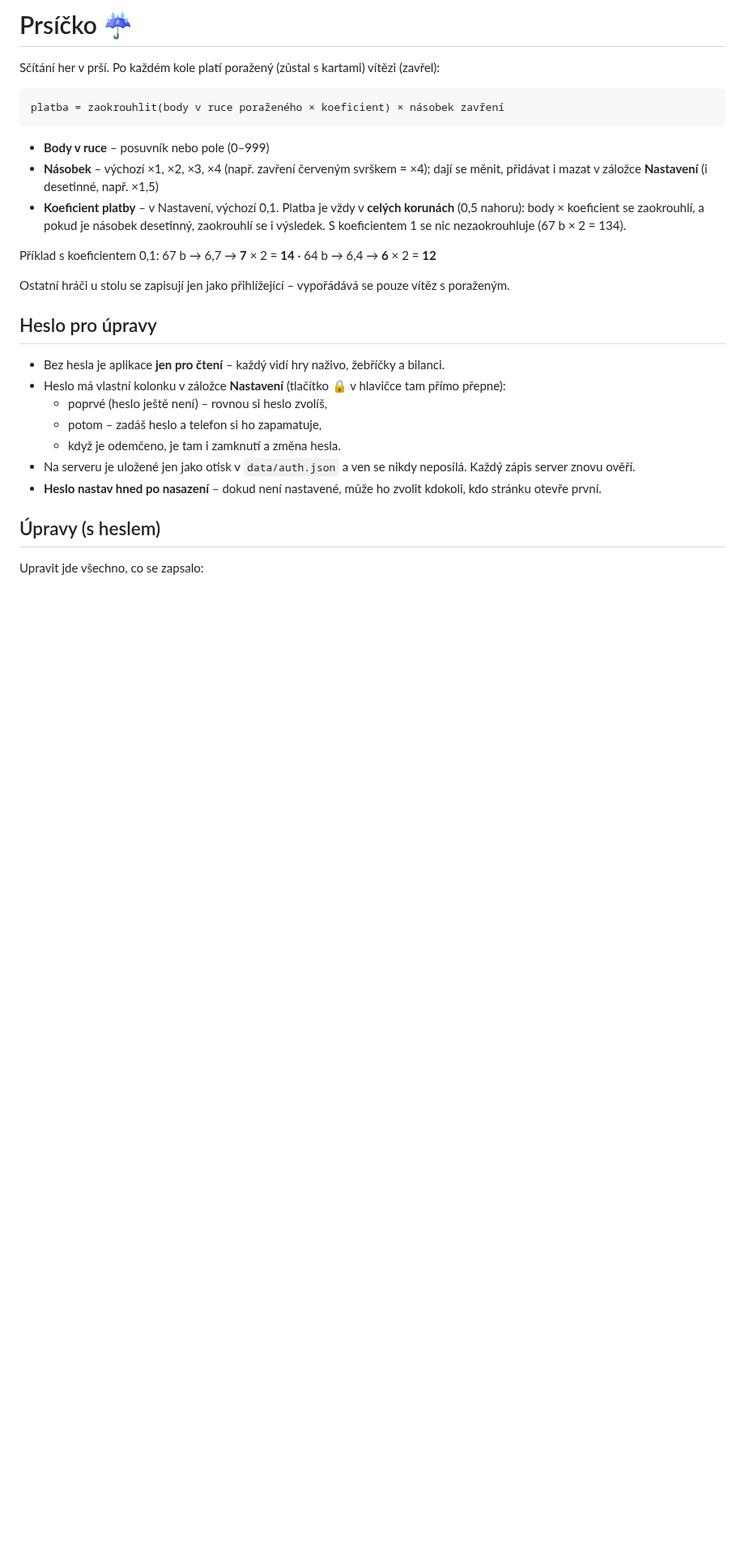
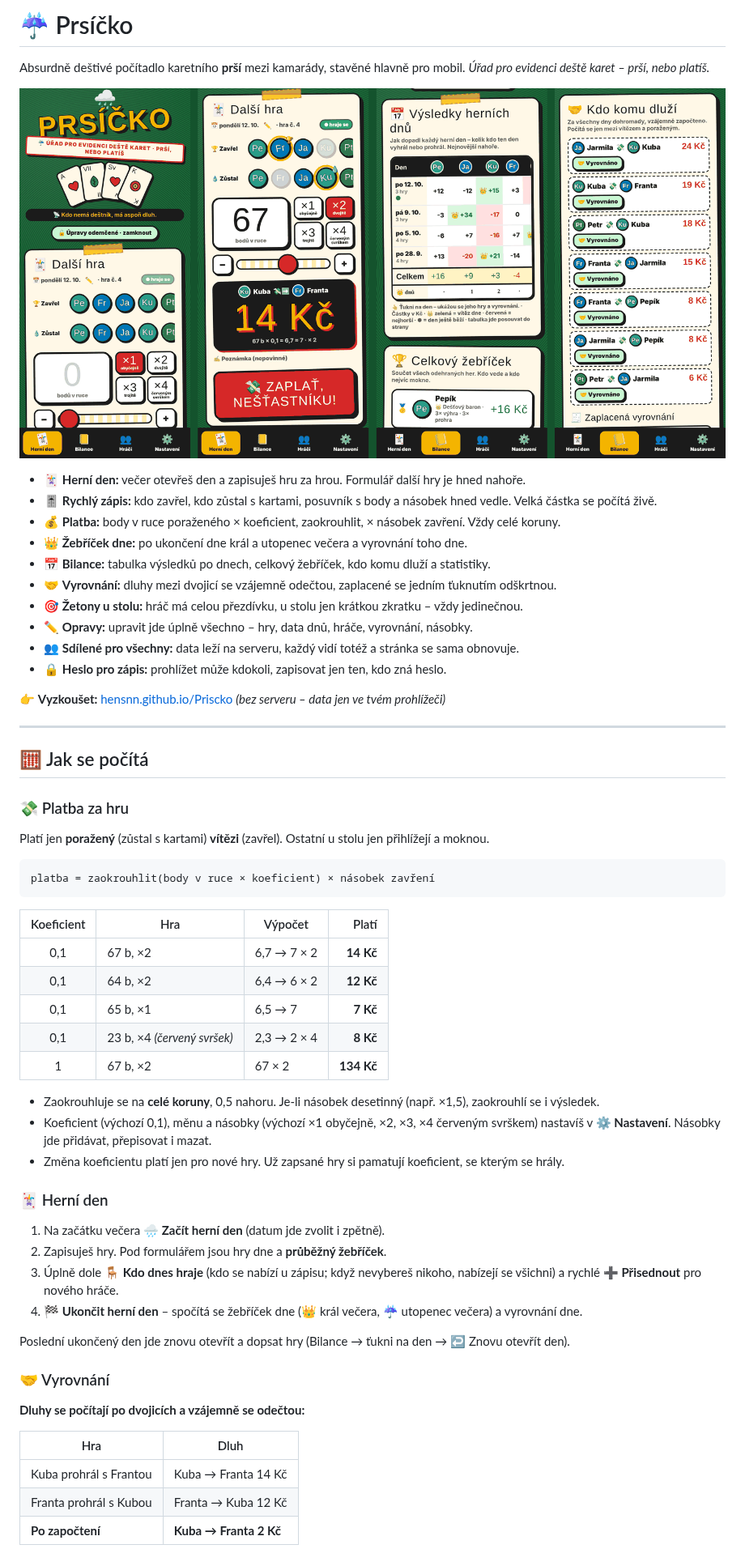
Before and after one commit to hensnn/Priscko, a Markdown page: README.md, the part around one of its changes. Shown at 81% size. Rendered like a GitHub page; pictures changed too: docs/nahled.png (added); blank space fills up the shorter version.

````diff
--- a/README.md
+++ b/README.md
@@ -1,31 +1,63 @@
-# Prsíčko ☔
+# ☔ Prsíčko
 
-Sčítání her v prší. Po každém kole platí poražený (zůstal s kartami) vítězi (zavřel):
+Absurdně deštivé počítadlo karetního **prší** mezi kamarády, stavěné hlavně pro mobil.
+*Úřad pro evidenci deště karet – prší, nebo platíš.*
+
+<p align="center"><img src="docs/nahled.png" alt="Náhled Prsíčka: herní den, zápis hry, výsledky dnů a dluhy" width="100%"></p>
+
+- 🃏 **Herní den:** večer otevřeš den a zapisuješ hru za hrou. Formulář další hry je hned nahoře.
+- 🎚️ **Rychlý zápis:** kdo zavřel, kdo zůstal s kartami, posuvník s body a násobek hned vedle. Velká částka se počítá živě.
+- 💰 **Platba:** body v ruce poraženého × koeficient, zaokrouhlit, × násobek zavření. Vždy celé koruny.
+- 👑 **Žebříček dne:** po ukončení dne král a utopenec večera a vyrovnání toho dne.
+- 📅 **Bilance:** tabulka výsledků po dnech, celkový žebříček, kdo komu dluží a statistiky.
+- 🤝 **Vyrovnání:** dluhy mezi dvojicí se vzájemně odečtou, zaplacené se jedním ťuknutím odškrtnou.
+- 🎯 **Žetony u stolu:** hráč má celou přezdívku, u stolu jen krátkou zkratku – vždy jedinečnou.
+- ✏️ **Opravy:** upravit jde úplně všechno – hry, data dnů, hráče, vyrovnání, násobky.
+- 👥 **Sdílené pro všechny:** data leží na serveru, každý vidí totéž a stránka se sama obnovuje.
+- 🔒 **Heslo pro zápis:** prohlížet může kdokoli, zapisovat jen ten, kdo zná heslo.
+
+👉 **Vyzkoušet:** [hensnn.github.io/Priscko](https://hensnn.github.io/Priscko/) *(bez serveru – data jen ve tvém prohlížeči)*
+
+---
+
+## 🧮 Jak se počítá
+
+### 💸 Platba za hru
+
+Platí jen **poražený** (zůstal s kartami) **vítězi** (zavřel). Ostatní u stolu jen přihlížejí a moknou.
 
 ```
-platba = zaokrouhlit(body v ruce poraženého × koeficient) × násobek zavření
+platba = zaokrouhlit(body v ruce × koeficient) × násobek zavření
 ```
 
-- **Body v ruce** – posuvník nebo pole (0–999)
-- **Násobek** – výchozí ×1, ×2, ×3, ×4 (např. zavření červeným svrškem = ×4); dají se měnit, přidávat i mazat v záložce **Nastavení** (i desetinné, např. ×1,5)
-- **Koeficient platby** – v Nastavení, výchozí 0,1. Platba je vždy v **celých korunách** (0,5 nahoru): body × koeficient se zaokrouhlí, a pokud je násobek desetinný, zaokrouhlí se i výsledek. S koeficientem 1 se nic nezaokrouhluje (67 b × 2 = 134).
+| Koeficient | Hra | Výpočet | Platí |
+|:---:|---|---|---:|
+| 0,1 | 67 b, ×2 | 6,7 → 7 × 2 | **14 Kč** |
+| 0,1 | 64 b, ×2 | 6,4 → 6 × 2 | **12 Kč** |
+| 0,1 | 65 b, ×1 | 6,5 → 7 | **7 Kč** |
+| 0,1 | 23 b, ×4 *(červený svršek)* | 2,3 → 2 × 4 | **8 Kč** |
+| 1 | 67 b, ×2 | 67 × 2 | **134 Kč** |
 
-Příklad s koeficientem 0,1: 67 b → 6,7 → **7** × 2 = **14** · 64 b → 6,4 → **6** × 2 = **12**
+- Zaokrouhluje se na **celé koruny**, 0,5 nahoru. Je-li násobek desetinný (např. ×1,5), zaokrouhlí se i výsledek.
+- Koeficient (výchozí 0,1), měnu a násobky (výchozí ×1 obyčejně, ×2, ×3, ×4 červeným svrškem) nastavíš v **⚙️ Nastavení**. Násobky jde přidávat, přepisovat i mazat.
+- Změna koeficientu platí jen pro nové hry. Už zapsané hry si pamatují koeficient, se kterým se hrály.
 
-Ostatní hráči u stolu se zapisují jen jako přihlížející – vypořádává se pouze vítěz s poraženým.
+### 🃏 Herní den
 
-## Heslo pro úpravy
+1. Na začátku večera **🌧️ Začít herní den** (datum jde zvolit i zpětně).
+2. Zapisuješ hry. Pod formulářem jsou hry dne a **průběžný žebříček**.
+3. Úplně dole **🪑 Kdo dnes hraje** (kdo se nabízí u zápisu; když nevybereš nikoho, nabízejí se všichni) a rychlé **➕ Přisednout** pro nového hráče.
+4. **🏁 Ukončit herní den** – spočítá se žebříček dne (👑 král večera, ☔ utopenec večera) a vyrovnání dne.
 
-- Bez hesla je aplikace **jen pro čtení** – každý vidí hry naživo, žebříčky a bilanci.
-- Heslo má vlastní kolonku v záložce **Nastavení** (tlačítko 🔒 v hlavičce tam přímo přepne):
-  - poprvé (heslo ještě není) – rovnou si heslo zvolíš,
-  - potom – zadáš heslo a telefon si ho zapamatuje,
-  - když je odemčeno, je tam i zamknutí a změna hesla.
-- Na serveru je uložené jen jako otisk v `data/auth.json` a ven se nikdy neposílá. Každý zápis server znovu ověří.
-- **Heslo nastav hned po nasazení** – dokud není nastavené, může ho zvolit kdokoli, kdo stránku otevře první.
+Poslední ukončený den jde znovu otevřít a dopsat hry (Bilance → ťukni na den → ↩️ Znovu otevřít den).
 
+### 🤝 Vyrovnání
 
-## Úpravy (s heslem)
+**Dluhy se počítají po dvojicích a vzájemně se odečtou:**
 
-Upravit jde všechno, co se zapsalo:
+| Hra | Dluh |
+|---|---|
+| Kuba prohrál s Frantou | Kuba → Franta 14 Kč |
+| Franta prohrál s Kubou | Franta → Kuba 12 Kč |
+| **Po započtení** | **Kuba → Franta 2 Kč** |
 
````
Also changed, not shown: other parts of README.md (+68 -43 lines), 1 other file.
